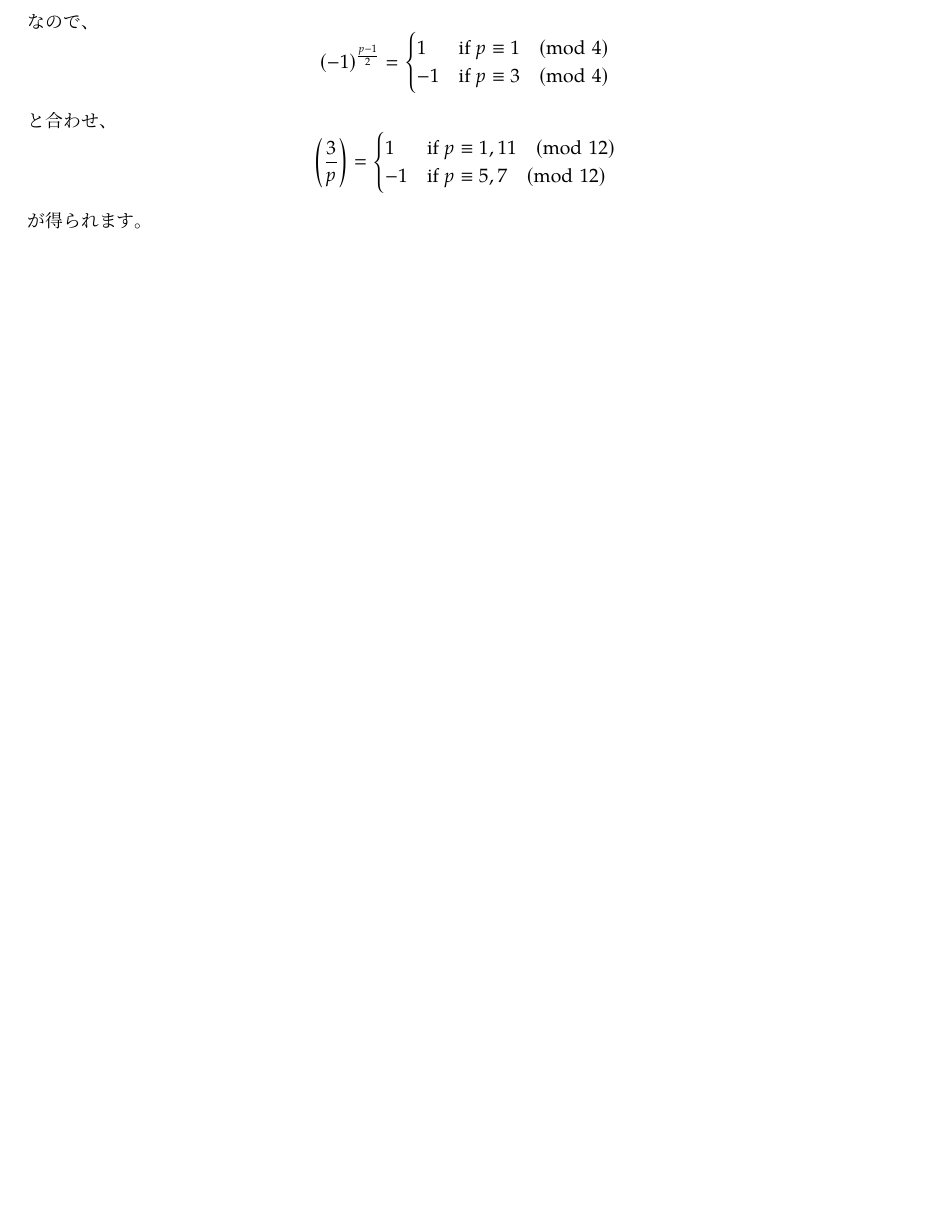
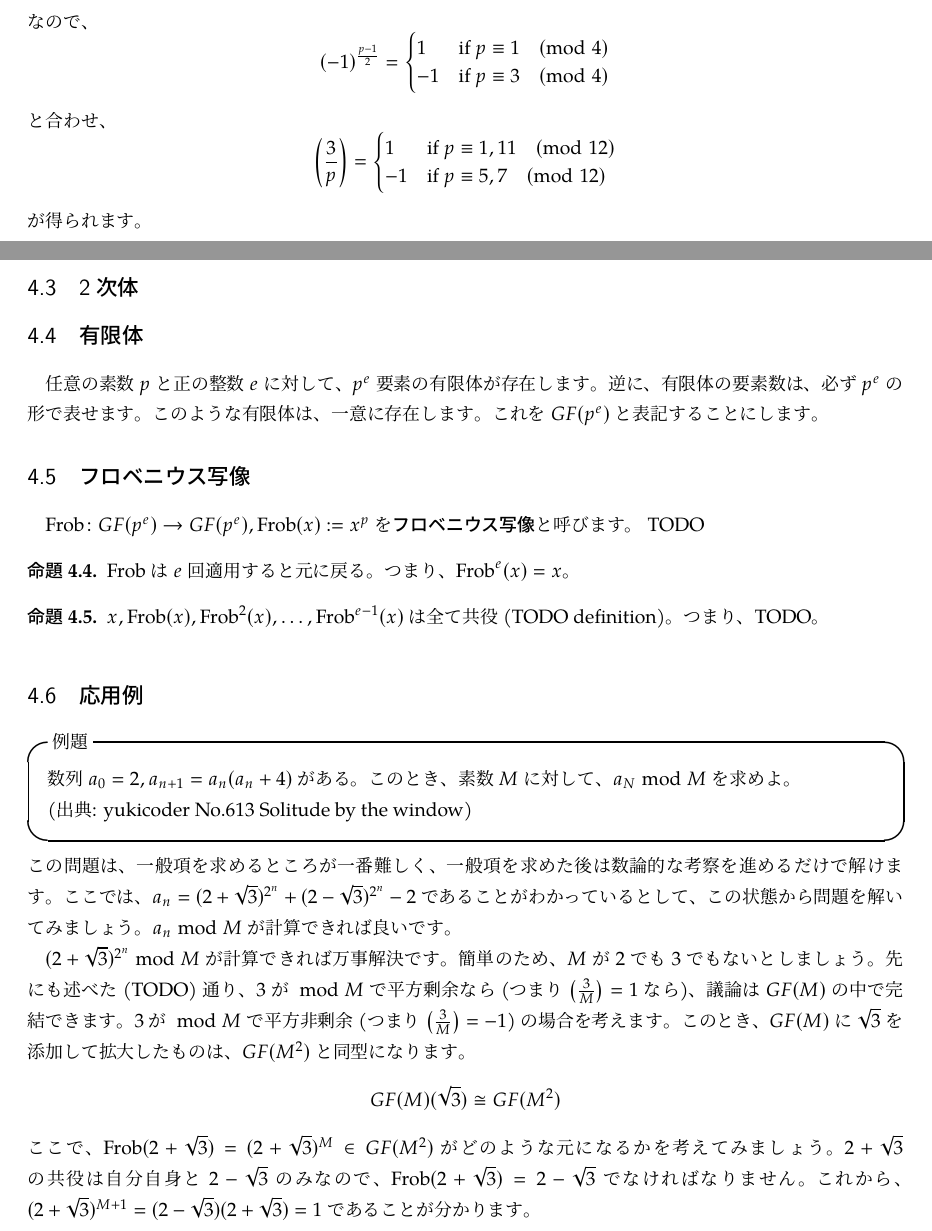
Before and after one commit to kirika-comp/articles, a LaTeX document (seisuuron.tex, which reads macros.tex): part of page 5 of 6 before the commit and two parts of pages 5 and 6 of 7 after it, the two joined at a grey line, cut so that both start at the same text, the shorter picture padded with empty space. Compiled offline with pLaTeX and dvipdfmx.

Commit message:
Add Frobenius map

```diff
--- a/macros.tex
+++ b/macros.tex
@@ -12,6 +12,9 @@
 \newcommand{\Z}{\mathbb{Z}}
 \newcommand{\legendre}[2]{\left(\frac{#1}{#2}\right)}
 \newcommand{\level}[1]{(Lv.~#1)}
+\newcommand{\finiteField}[1]{GF(#1)}
+\newcommand{\Frob}{\mathrm{Frob}}
 \theoremstyle{definition}
 \newtheorem{theorem}{定理}[section]
 \newtheorem{example}[theorem]{例}
+\newtheorem{proposition}[theorem]{命題}
--- a/seisuuron.tex
+++ b/seisuuron.tex
@@ -216,5 +216,33 @@ $(\Z/p\Z)^* \cong \Z/(p-1)\Z \cong (\Z/2^s\Z) \times (\Z/q\Z)$ の2冪成分(2-S
    \end{displaymath}
    が得られます。
   \end{example}
+  \subsection{2次体}
+  \subsection{有限体}
+  任意の素数$p$と正の整数$e$に対して、$p^e$要素の有限体が存在します。逆に、有限体の要素数は、必ず$p^e$ の形で表せます。このような有限体は、一意に存在します。これを$\finiteField{p^e}$と表記することにします。
+  \subsection{フロベニウス写像}
+  $\Frob \colon \finiteField{p^e} \to \finiteField{p^e}, \Frob(x) := x^p$ を\emph{フロベニウス写像}\index{ふろべにうすしゃぞう@フロベニウス写像}と呼びます。 TODO
+  \begin{proposition}
+   $\Frob$は$e$回適用すると元に戻る。つまり、$\Frob^e(x) = x$。
+  \end{proposition}
+  \begin{proposition}
+   $x, \Frob(x), \Frob^2(x), \ldots, \Frob^{e-1}(x)$ は全て共役(TODO definition)。つまり、TODO。
+  \end{proposition}
+  \subsection{応用例}
+  \begin{itembox}[l]{例題}
+   数列 $a_0 = 2, a_{n+1} = a_n(a_n+4)$がある。このとき、素数$M$に対して、$a_N \bmod M$ を求めよ。
+
+   (出典: yukicoder No.613 Solitude by the window)
+  \end{itembox}
+  この問題は、一般項を求めるところが一番難しく、一般項を求めた後は数論的な考察を進めるだけで解けます。
+  ここでは、$a_n = (2+\sqrt{3})^{2^n} + (2-\sqrt{3})^{2^n} - 2$ であることがわかっているとして、この状態から問題を解いてみましょう。$a_n \bmod M$が計算できれば良いです。
+
+  $(2+\sqrt{3})^{2^n} \bmod M$が計算できれば万事解決です。
+  簡単のため、$M$が2でも3でもないとしましょう。先にも述べた(TODO)通り、3が${}\bmod M$で平方剰余なら(つまり$\legendre{3}{M}=1$なら)、議論は$\finiteField{M}$の中で完結できます。
+  3が${}\bmod M$で平方非剰余(つまり$\legendre{3}{M}=-1$)の場合を考えます。
+  このとき、$\finiteField{M}$に$\sqrt{3}$を添加して拡大したものは、$\finiteField{M^2}$と同型になります。
+  \begin{displaymath}
+   \finiteField{M}(\sqrt{3}) \cong \finiteField{M^2}
+  \end{displaymath}
+  ここで、$\Frob(2+\sqrt{3}) = (2+\sqrt{3})^M \in \finiteField{M^2}$がどのような元になるかを考えてみましょう。$2+\sqrt{3}$の共役は自分自身と$2-\sqrt{3}$のみなので、$\Frob(2+\sqrt{3})=2-\sqrt{3}$でなければなりません。これから、$(2+\sqrt{3})^{M+1}=(2-\sqrt{3})(2+\sqrt{3})=1$であることが分かります。
 \printindex
 \end{document}
```
